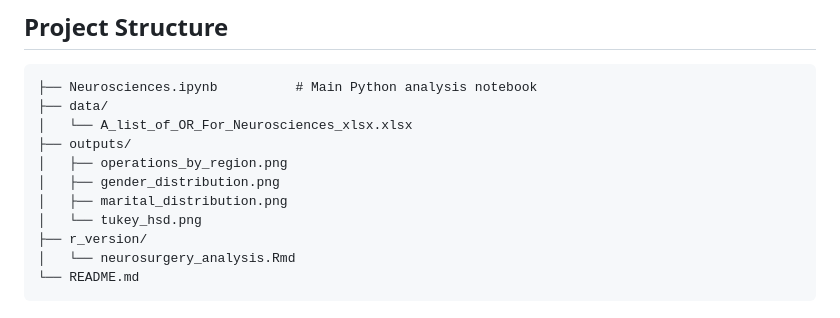
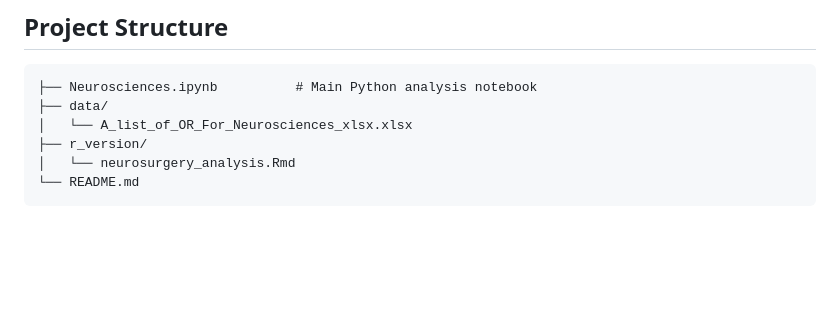
Before and after one commit to Leenaals/neurosurgery-regional-analysis, a Markdown page: README.md, the part around the change. GitHub-like rendering; blank space fills up the shorter version.

```diff
--- a/README.md
+++ b/README.md
@@ -50,11 +50,6 @@ This project investigates whether the number of neurosurgery operations differs
 ├── Neurosciences.ipynb          # Main Python analysis notebook
 ├── data/
 │   └── A_list_of_OR_For_Neurosciences_xlsx.xlsx
-├── outputs/
-│   ├── operations_by_region.png
-│   ├── gender_distribution.png
-│   ├── marital_distribution.png
-│   └── tukey_hsd.png
 ├── r_version/
 │   └── neurosurgery_analysis.Rmd
 └── README.md
```
